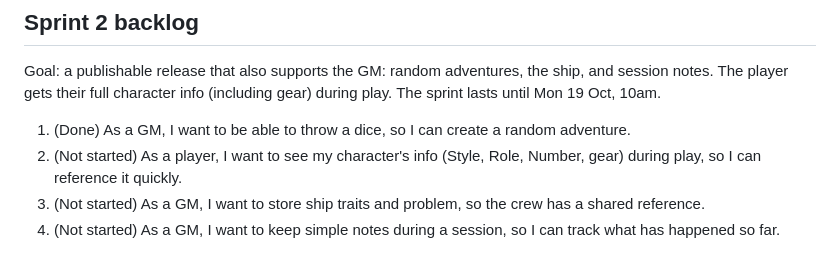
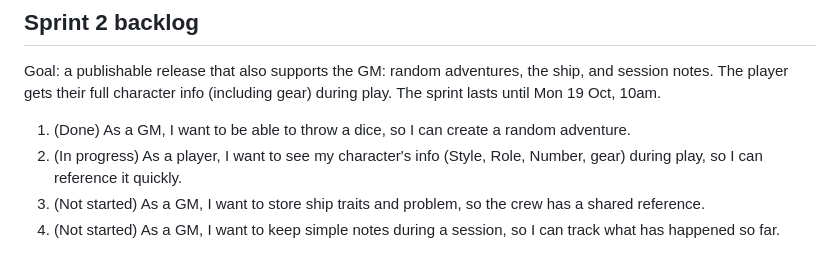
Before and after one commit to Felix-2001/SE, a Markdown page: README.md, the part around the change. Rendered like a GitHub page.

Commit message:
Start Sprint 2 story 2: character info with gear during play
Co-Authored-By: Claude Opus 5.5 <noreply@anthropic.com>
Claude-Session: https://claude.ai/code/session_018TowGYr1ynQvZ8oDdVKRpv

```diff
--- a/README.md
+++ b/README.md
@@ -75,7 +75,7 @@ Goal: a minimum viable product, a browser app where a player can create a charac
 Goal: a publishable release that also supports the GM: random adventures, the ship, and session notes. The player gets their full character info (including gear) during play. The sprint lasts until Mon 19 Oct, 10am.
 
 1. (Done) As a GM, I want to be able to throw a dice, so I can create a random adventure.
-2. (Not started) As a player, I want to see my character's info (Style, Role, Number, gear) during play, so I can reference it quickly.
+2. (In progress) As a player, I want to see my character's info (Style, Role, Number, gear) during play, so I can reference it quickly.
 3. (Not started) As a GM, I want to store ship traits and problem, so the crew has a shared reference.
 4. (Not started) As a GM, I want to keep simple notes during a session, so I can track what has happened so far.
 
```
